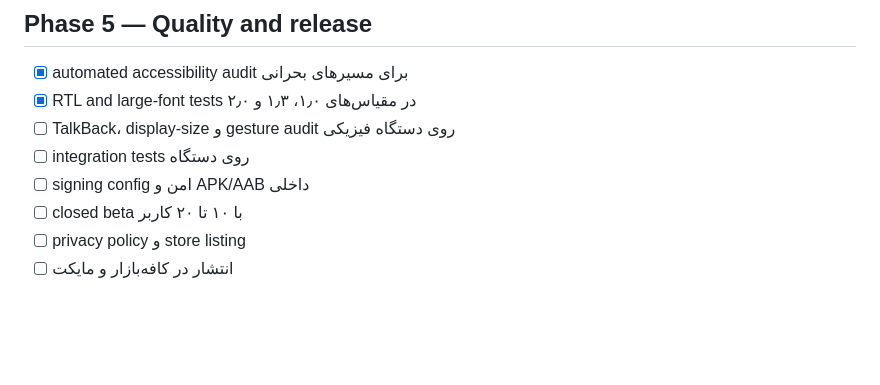
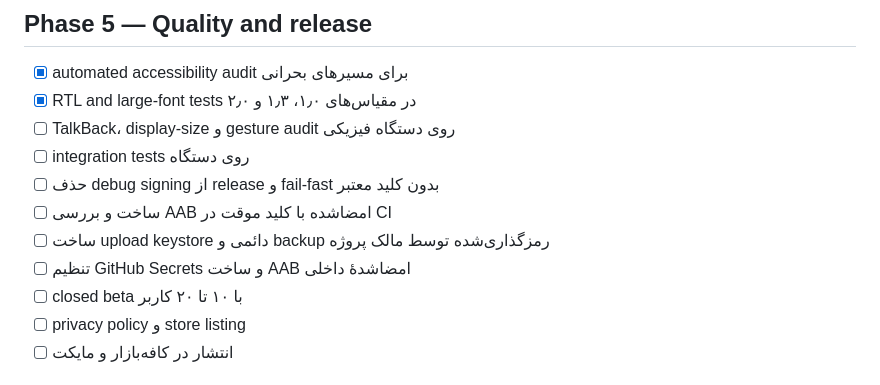
Before and after one commit to Emad211/daro-ta-key-daram, a Markdown page: docs/05-roadmap.md, the part around the change. Drawn GitHub-style; blank space fills up the shorter version.

Commit message:
docs: split automated and permanent Android signing milestones

```diff
--- a/docs/05-roadmap.md
+++ b/docs/05-roadmap.md
@@ -72,7 +72,10 @@
 - [x] RTL and large-font tests در مقیاس‌های ۱٫۰، ۱٫۳ و ۲٫۰
 - [ ] TalkBack، display-size و gesture audit روی دستگاه فیزیکی
 - [ ] integration tests روی دستگاه
-- [ ] signing config امن و APK/AAB داخلی
+- [ ] حذف debug signing از release و fail-fast بدون کلید معتبر
+- [ ] ساخت و بررسی AAB امضاشده با کلید موقت در CI
+- [ ] ساخت upload keystore دائمی و backup رمزگذاری‌شده توسط مالک پروژه
+- [ ] تنظیم GitHub Secrets و ساخت AAB امضاشدهٔ داخلی
 - [ ] closed beta با ۱۰ تا ۲۰ کاربر
 - [ ] privacy policy و store listing
 - [ ] انتشار در کافه‌بازار و مایکت
```
